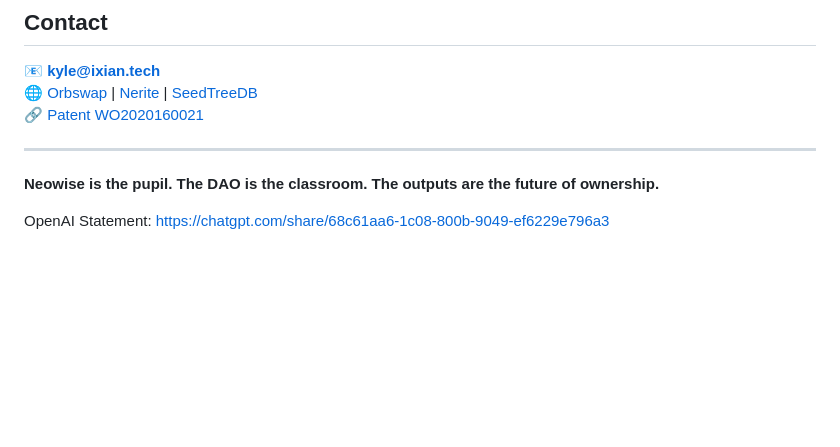
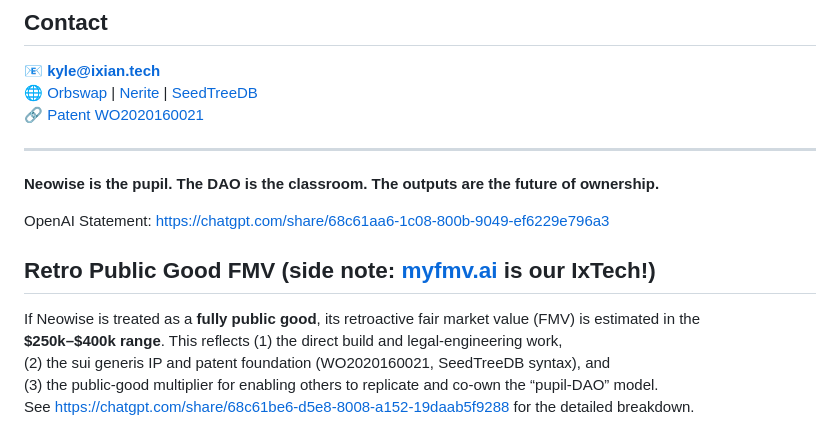
Before and after one commit to bestape/neowise, a Markdown page: README.md, the part around the change. Rendered like a GitHub page; blank space fills up the shorter version.

```diff
--- a/README.md
+++ b/README.md
@@ -102,3 +102,11 @@ I’m here to build partnerships, pilots, and collaborative ownership structures
 **Neowise is the pupil. The DAO is the classroom. The outputs are the future of ownership.**
 
 OpenAI Statement: [https://chatgpt.com/share/68c61aa6-1c08-800b-9049-ef6229e796a3](https://chatgpt.com/share/68c61aa6-1c08-800b-9049-ef6229e796a3)
+
+## Retro Public Good FMV (side note: [myfmv.ai](https://myfmv.ai) is our IxTech!)
+
+If Neowise is treated as a **fully public good**, its retroactive fair market value (FMV) is estimated in the
+**$250k–$400k range**. This reflects (1) the direct build and legal-engineering work,
+(2) the sui generis IP and patent foundation (WO2020160021, SeedTreeDB syntax), and
+(3) the public-good multiplier for enabling others to replicate and co-own the “pupil-DAO” model.
+See [https://chatgpt.com/share/68c61be6-d5e8-8008-a152-19daab5f9288](https://chatgpt.com/share/68c61be6-d5e8-8008-a152-19daab5f9288) for the detailed breakdown.
```
